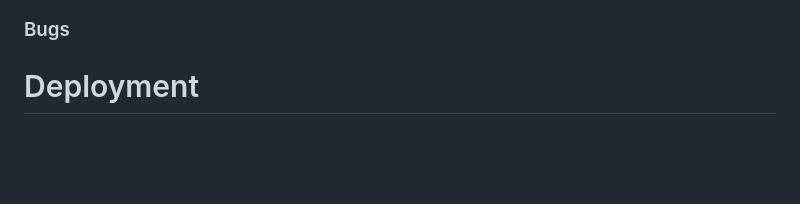
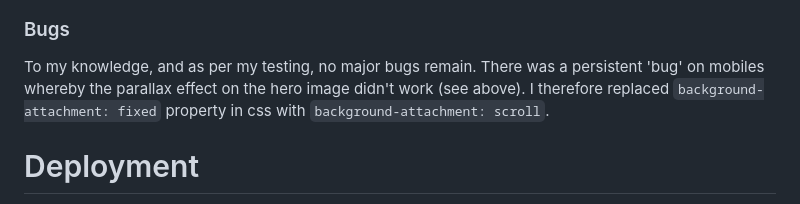
Before and after one commit to bizboz1981/PersonalPortfolioSite, a Markdown page: README.md, the part around the change. Rendered like a GitHub page; blank space fills up the shorter version.

Commit message:
docs: document parallax bug

```diff
--- a/README.md
+++ b/README.md
@@ -250,7 +250,7 @@ I used the Lighthouse tool in Chrome DevTools to test the site's performance, ac
 ![alt text](assets/documentation/lighthouse.png)
 
 ### Bugs
-
+To my knowledge, and as per my testing, no major bugs remain. There was a persistent 'bug' on mobiles whereby the parallax effect on the hero image didn't work (see above). I therefore replaced `background-attachment: fixed` property in css with `background-attachment: scroll`.
 # Deployment
 My [site](https://bizboz1981.github.io/PersonalPortfolioSite/) is deployed to [GitHub Pages](https://pages.github.com).
 
```
